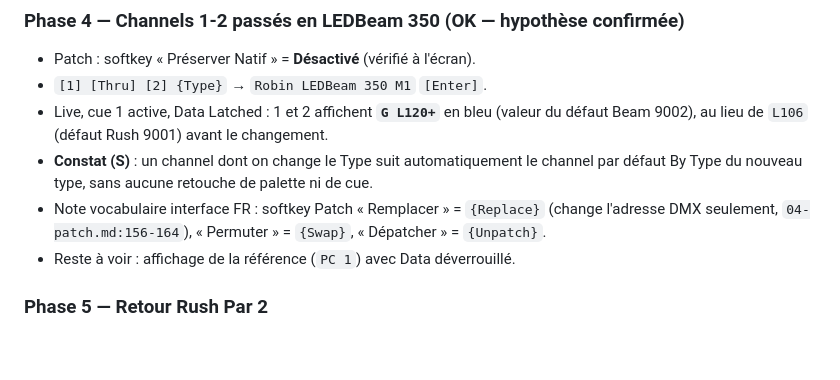
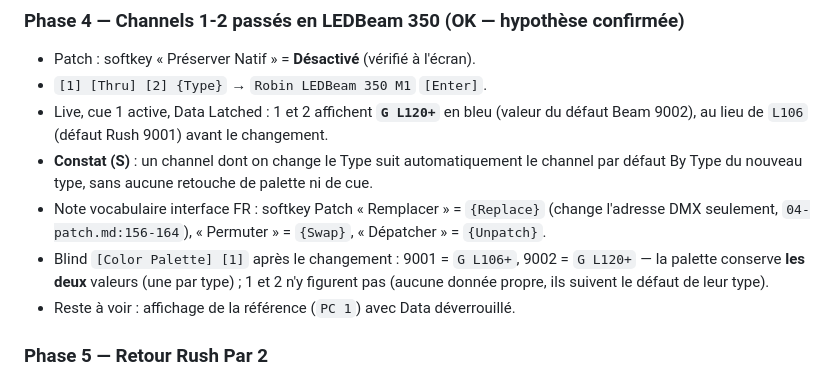
Before and after one commit to pastrestresbien-collab/macro2eos, a Markdown page: manuals/operations-manual/JOURNAL_observations_banc.md, the part around the change. GitHub-like rendering; blank space fills up the shorter version.

Commit message:
Journal banc: palette By Type conserve les deux valeurs apres changement de type
Co-Authored-By: Claude Opus 5.5 <noreply@anthropic.com>
Claude-Session: https://claude.ai/code/session_016ashtjRAt5ssUG9og4A9QW

```diff
--- a/manuals/operations-manual/JOURNAL_observations_banc.md
+++ b/manuals/operations-manual/JOURNAL_observations_banc.md
@@ -54,6 +54,9 @@ adresse par type de fixture, porteur des valeurs par défaut des palettes By Typ
 - Note vocabulaire interface FR : softkey Patch « Remplacer » = `{Replace}` (change
   l'adresse DMX seulement, `04-patch.md:156-164`), « Permuter » = `{Swap}`,
   « Dépatcher » = `{Unpatch}`.
+- Blind `[Color Palette] [1]` après le changement : 9001 = `G L106+`, 9002 = `G L120+`
+  — la palette conserve **les deux** valeurs (une par type) ; 1 et 2 n'y figurent pas
+  (aucune donnée propre, ils suivent le défaut de leur type).
 - Reste à voir : affichage de la référence (`PC 1`) avec Data déverrouillé.
 
 ### Phase 5 — Retour Rush Par 2
```
